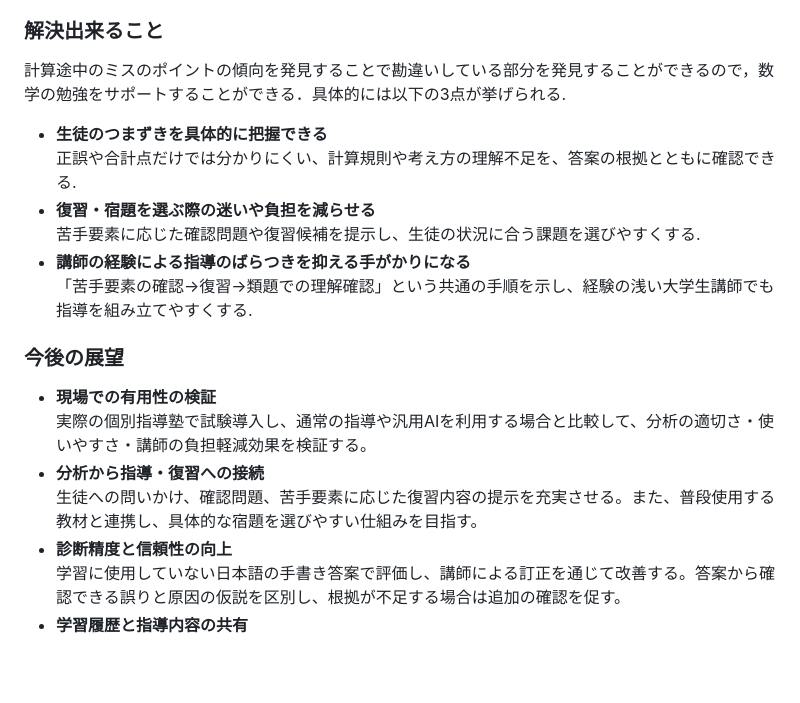
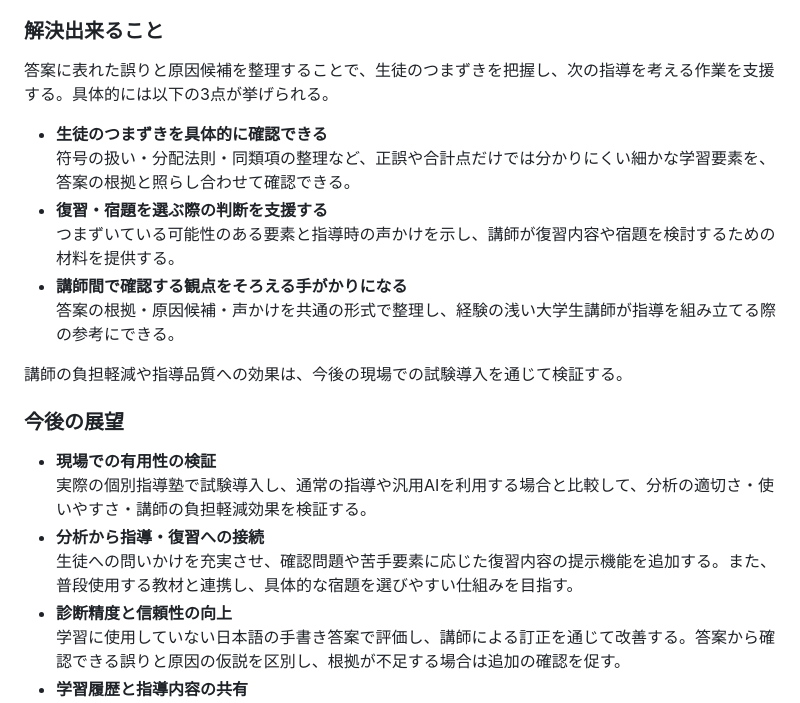
Before and after one commit to jphacks/ng_2625, a Markdown page: README.md, the part around one of its changes. Drawn GitHub-style; blank space fills up the shorter version.

```diff
--- a/README.md
+++ b/README.md
@@ -25,18 +50,21 @@
 
 ### 解決出来ること
-計算途中のミスのポイントの傾向を発見することで勘違いしている部分を発見することができるので，数学の勉強をサポートすることができる．具体的には以下の3点が挙げられる.
-- **生徒のつまずきを具体的に把握できる**
-  正誤や合計点だけでは分かりにくい、計算規則や考え方の理解不足を、答案の根拠とともに確認できる.
-- **復習・宿題を選ぶ際の迷いや負担を減らせる**
-  苦手要素に応じた確認問題や復習候補を提示し、生徒の状況に合う課題を選びやすくする.
-- **講師の経験による指導のばらつきを抑える手がかりになる**
-  「苦手要素の確認→復習→類題での理解確認」という共通の手順を示し、経験の浅い大学生講師でも指導を組み立てやすくする.
+答案に表れた誤りと原因候補を整理することで、生徒のつまずきを把握し、次の指導を考える作業を支援する。具体的には以下の3点が挙げられる。
+
+- **生徒のつまずきを具体的に確認できる**
+  符号の扱い・分配法則・同類項の整理など、正誤や合計点だけでは分かりにくい細かな学習要素を、答案の根拠と照らし合わせて確認できる。
+- **復習・宿題を選ぶ際の判断を支援する**
+  つまずいている可能性のある要素と指導時の声かけを示し、講師が復習内容や宿題を検討するための材料を提供する。
+- **講師間で確認する観点をそろえる手がかりになる**
+  答案の根拠・原因候補・声かけを共通の形式で整理し、経験の浅い大学生講師が指導を組み立てる際の参考にできる。
+
+講師の負担軽減や指導品質への効果は、今後の現場での試験導入を通じて検証する。
 
 ### 今後の展望
 - **現場での有用性の検証**
   実際の個別指導塾で試験導入し、通常の指導や汎用AIを利用する場合と比較して、分析の適切さ・使いやすさ・講師の負担軽減効果を検証する。
 - **分析から指導・復習への接続**
-  生徒への問いかけ、確認問題、苦手要素に応じた復習内容の提示を充実させる。また、普段使用する教材と連携し、具体的な宿題を選びやすい仕組みを目指す。
+  生徒への問いかけを充実させ、確認問題や苦手要素に応じた復習内容の提示機能を追加する。また、普段使用する教材と連携し、具体的な宿題を選びやすい仕組みを目指す。
 - **診断精度と信頼性の向上**
   学習に使用していない日本語の手書き答案で評価し、講師による訂正を通じて改善する。答案から確認できる誤りと原因の仮説を区別し、根拠が不足する場合は追加の確認を促す。
 - **学習履歴と指導内容の共有**
```
Also changed, not shown: other parts of README.md (+61 -21 lines).
